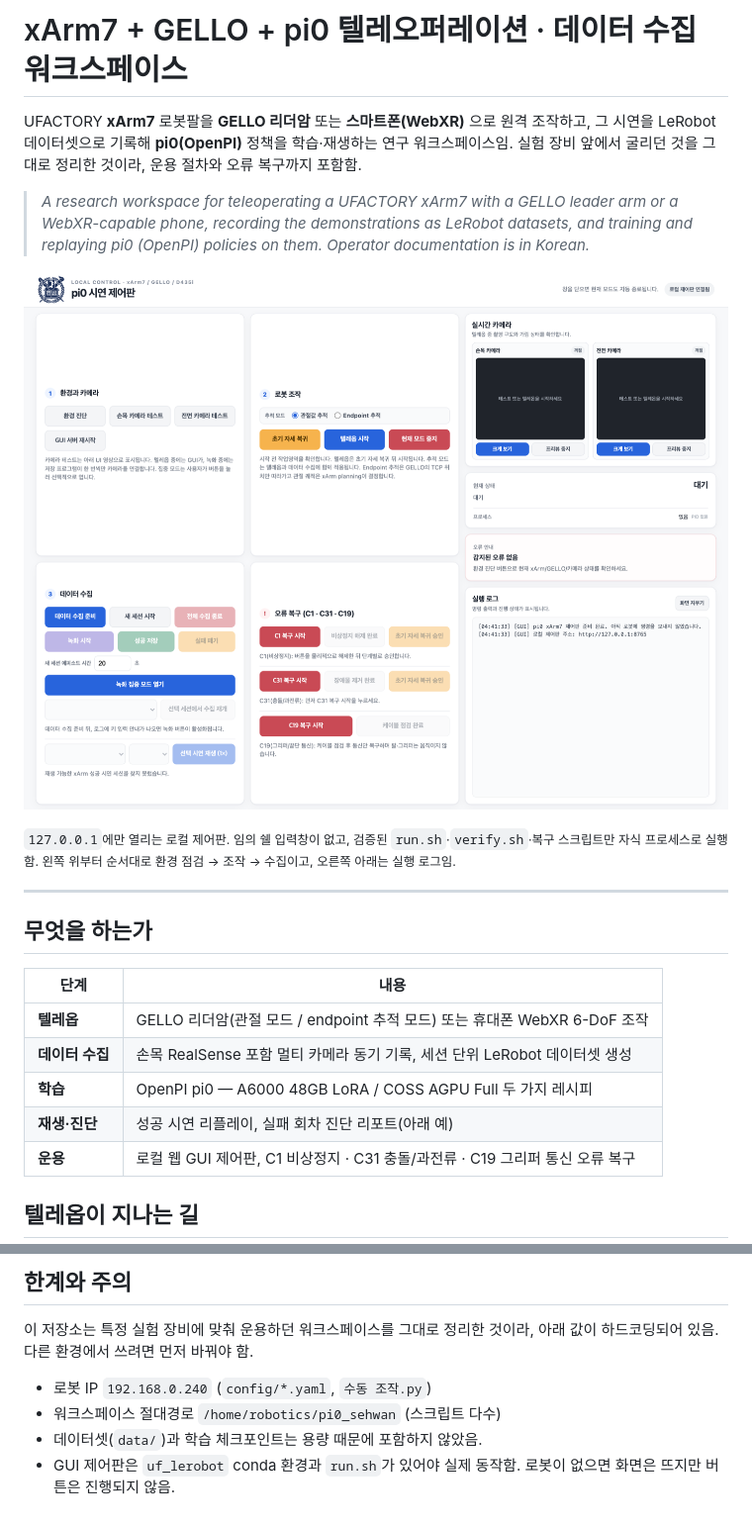
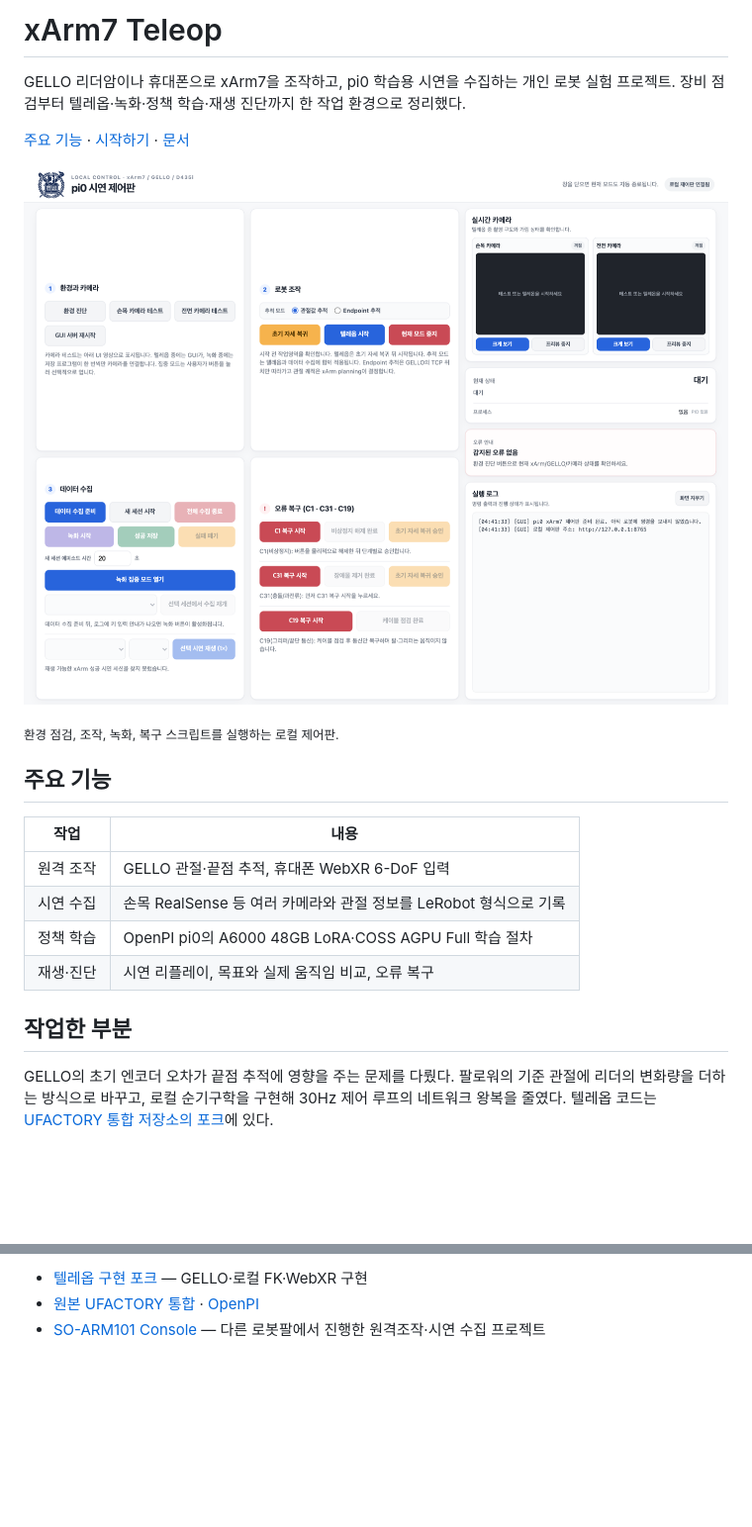
Before and after one commit to sesepark/xarm7-pi0-teleop, a Markdown page: README.md, 2 parts joined by grey strips. Shown at 99% size. Drawn GitHub-style; blank space fills up the shorter version.

Commit message:
Clarify project introductions and organize README documentation

```diff
--- a/README.md
+++ b/README.md
@@ -1,10 +1,7 @@
-# xArm7 + GELLO + pi0 텔레오퍼레이션 · 데이터 수집 워크스페이스
+# xArm7 Teleop
 
-UFACTORY **xArm7** 로봇팔을 **GELLO 리더암** 또는 **스마트폰(WebXR)** 으로 원격 조작하고, 그
-시연을 LeRobot 데이터셋으로 기록해 **pi0(OpenPI)** 정책을 학습·재생하는 연구 워크스페이스임.
-실험 장비 앞에서 굴리던 것을 그대로 정리한 것이라, 운용 절차와 오류 복구까지 포함함.
+GELLO 리더암이나 휴대폰으로 xArm7을 조작하고, pi0 학습용 시연을 수집하는 개인 로봇 실험 프로젝트.
+장비 점검부터 텔레옵·녹화·정책 학습·재생 진단까지 한 작업 환경으로 정리했다.
 
-> *A research workspace for teleoperating a UFACTORY xArm7 with a GELLO leader arm or a
-> WebXR-capable phone, recording the demonstrations as LeRobot datasets, and training and
-> replaying pi0 (OpenPI) policies on them. Operator documentation is in Korean.*
+[주요 기능](#주요-기능) · [시작하기](#시작하기) · [문서](#문서)
 
@@ -12,19 +9,19 @@ UFACTORY **xArm7** 로봇팔을 **GELLO 리더암** 또는 **스마트폰(WebXR)
 
-<sub>`127.0.0.1`에만 열리는 로컬 제어판. 임의 쉘 입력창이 없고, 검증된 `run.sh`·`verify.sh`·복구
-스크립트만 자식 프로세스로 실행함. 왼쪽 위부터 순서대로 환경 점검 → 조작 → 수집이고, 오른쪽
-아래는 실행 로그임.</sub>
+<sub>환경 점검, 조작, 녹화, 복구 스크립트를 실행하는 로컬 제어판.</sub>
 
----
+## 주요 기능
 
-## 무엇을 하는가
+| 작업 | 내용 |
+| --- | --- |
+| 원격 조작 | GELLO 관절·끝점 추적, 휴대폰 WebXR 6-DoF 입력 |
+| 시연 수집 | 손목 RealSense 등 여러 카메라와 관절 정보를 LeRobot 형식으로 기록 |
+| 정책 학습 | OpenPI pi0의 A6000 48GB LoRA·COSS AGPU Full 학습 절차 |
+| 재생·진단 | 시연 리플레이, 목표와 실제 움직임 비교, 오류 복구 |
 
-| 단계 | 내용 |
-|---|---|
-| **텔레옵** | GELLO 리더암(관절 모드 / endpoint 추적 모드) 또는 휴대폰 WebXR 6-DoF 조작 |
-| **데이터 수집** | 손목 RealSense 포함 멀티 카메라 동기 기록, 세션 단위 LeRobot 데이터셋 생성 |
-| **학습** | OpenPI pi0 — A6000 48GB LoRA / COSS AGPU Full 두 가지 레시피 |
-| **재생·진단** | 성공 시연 리플레이, 실패 회차 진단 리포트(아래 예) |
-| **운용** | 로컬 웹 GUI 제어판, C1 비상정지 · C31 충돌/과전류 · C19 그리퍼 통신 오류 복구 |
+## 작업한 부분
 
-## 텔레옵이 지나는 길
+GELLO의 초기 엔코더 오차가 끝점 추적에 영향을 주는 문제를 다뤘다.
+팔로워의 기준 관절에 리더의 변화량을 더하는 방식으로 바꾸고, 로컬 순기구학을 구현해
+30Hz 제어 루프의 네트워크 왕복을 줄였다. 텔레옵 코드는
+[UFACTORY 통합 저장소의 포크](https://github.com/sesepark/lerobot_robot_ufactory/tree/xarm7-gello-webxr)에 있다.
 
@@ -120,11 +65,4 @@ fork에 분리해 두었음.
 
-## 한계와 주의
-
-이 저장소는 특정 실험 장비에 맞춰 운용하던 워크스페이스를 그대로 정리한 것이라, 아래 값이
-하드코딩되어 있음. 다른 환경에서 쓰려면 먼저 바꿔야 함.
-
-- 로봇 IP `192.168.0.240` (`config/*.yaml`, `수동 조작.py`)
-- 워크스페이스 절대경로 `/home/robotics/pi0_sehwan` (스크립트 다수)
-- 데이터셋(`data/`)과 학습 체크포인트는 용량 때문에 포함하지 않았음.
-- GUI 제어판은 `uf_lerobot` conda 환경과 `run.sh`가 있어야 실제 동작함. 로봇이 없으면 화면은 뜨지만
-  버튼은 진행되지 않음.
+- [텔레옵 구현 포크](https://github.com/sesepark/lerobot_robot_ufactory/tree/xarm7-gello-webxr) — GELLO·로컬 FK·WebXR 구현
+- [원본 UFACTORY 통합](https://github.com/xArm-Developer/lerobot_robot_ufactory) · [OpenPI](https://github.com/Physical-Intelligence/openpi)
+- [SO-ARM101 Console](https://github.com/sesepark/soarm101-console) — 다른 로봇팔에서 진행한 원격조작·시연 수집 프로젝트
```
Also changed, not shown: other parts of README.md (+26 -78 lines), docs/design-notes.md (added, +69 -0 lines).
